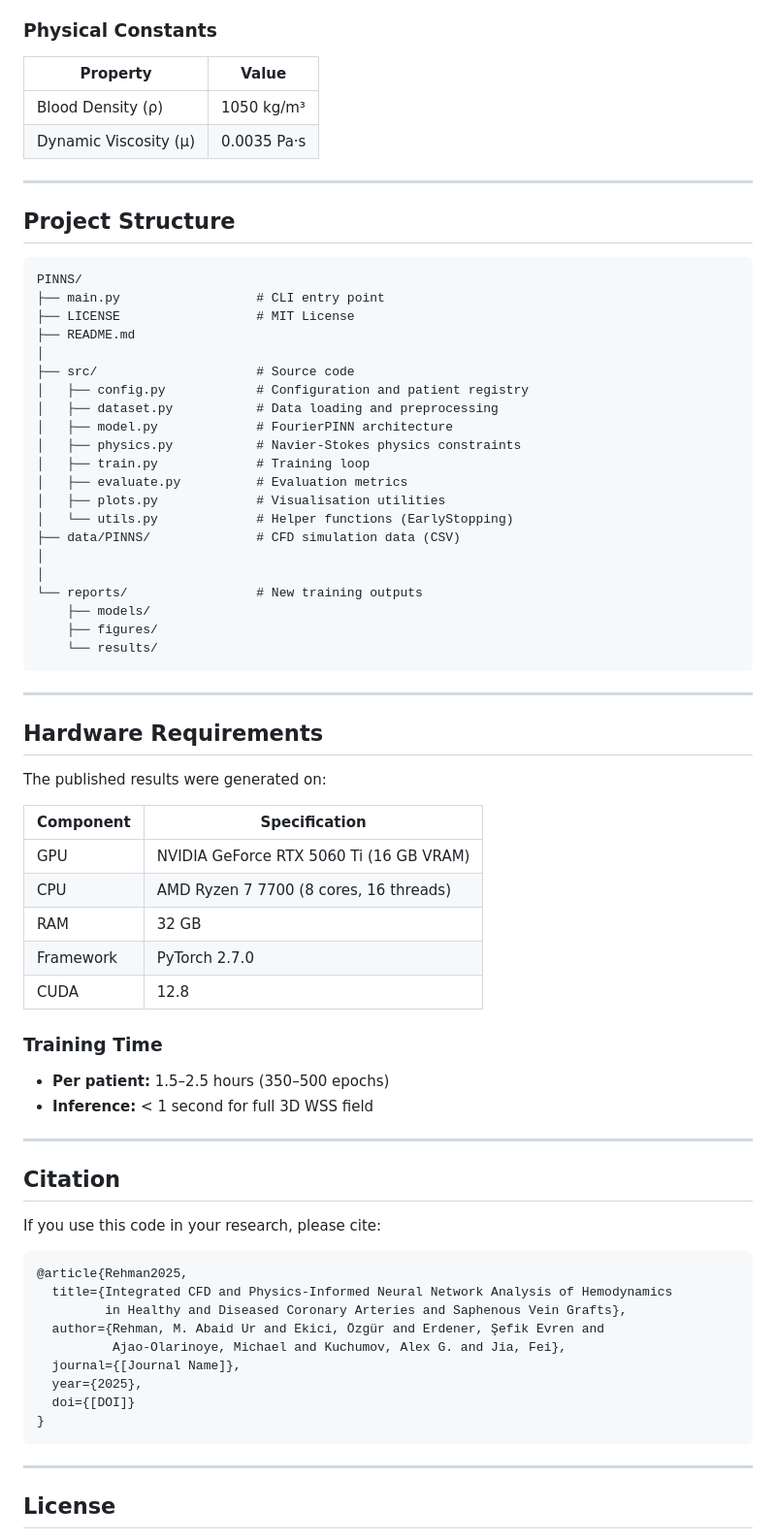
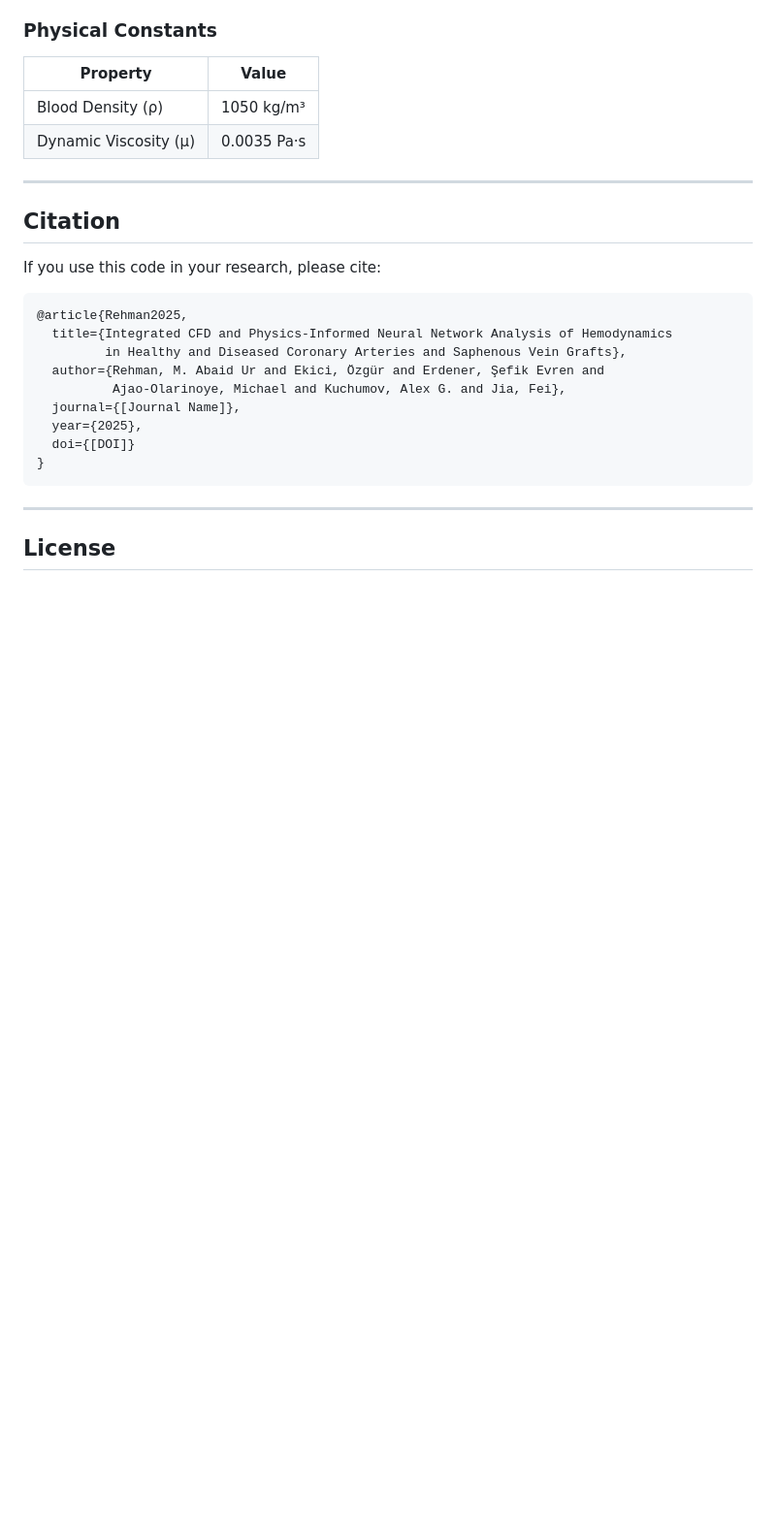
Before and after one commit to michaelajao/CABG_WSS_PINN, a Markdown page: README.md, the part around one of its changes. Shown at 97% size. GitHub-like rendering; blank space fills up the shorter version.

````diff
--- a/README.md
+++ b/README.md
@@ -162,52 +139,6 @@ Where:
 
 ---
 
-## Project Structure
-
-```
-PINNS/
-├── main.py                  # CLI entry point
-├── LICENSE                  # MIT License
-├── README.md
-│
-├── src/                     # Source code
-│   ├── config.py            # Configuration and patient registry
-│   ├── dataset.py           # Data loading and preprocessing
-│   ├── model.py             # FourierPINN architecture
-│   ├── physics.py           # Navier-Stokes physics constraints
-│   ├── train.py             # Training loop
-│   ├── evaluate.py          # Evaluation metrics
-│   ├── plots.py             # Visualisation utilities
-│   └── utils.py             # Helper functions (EarlyStopping)
-├── data/PINNS/              # CFD simulation data (CSV)
-│
-│
-└── reports/                 # New training outputs
-    ├── models/
-    ├── figures/
-    └── results/
-```
-
----
-
-## Hardware Requirements
-
-The published results were generated on:
-
-| Component | Specification |
-|-----------|---------------|
-| GPU | NVIDIA GeForce RTX 5060 Ti (16 GB VRAM) |
-| CPU | AMD Ryzen 7 7700 (8 cores, 16 threads) |
-| RAM | 32 GB |
-| Framework | PyTorch 2.7.0 |
-| CUDA | 12.8 |
-
-### Training Time
-- **Per patient:** 1.5–2.5 hours (350–500 epochs)
-- **Inference:** < 1 second for full 3D WSS field
-
----
-
 ## Citation
 
 If you use this code in your research, please cite:
````
Also changed, not shown: other parts of README.md (+0 -23 lines).
